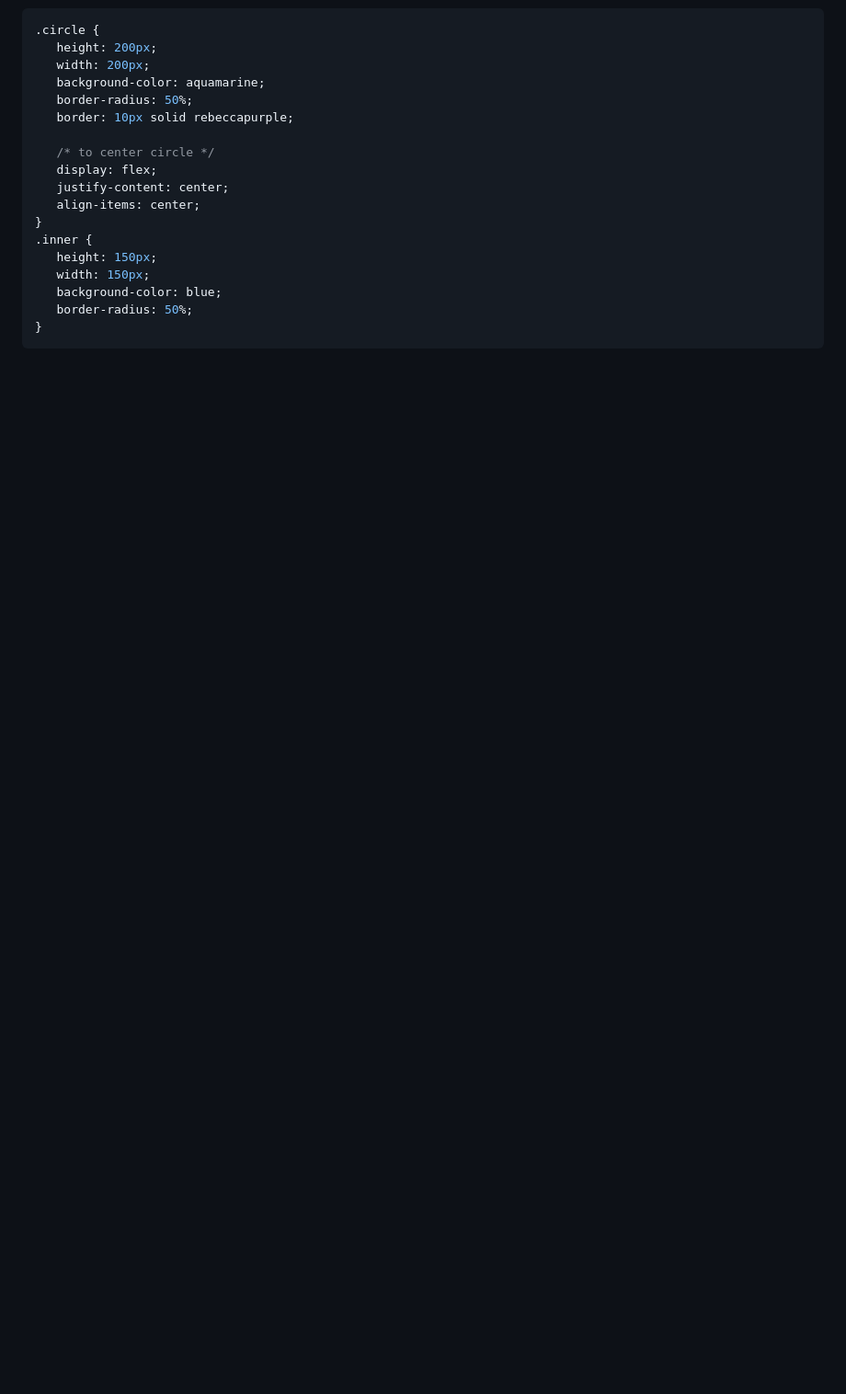
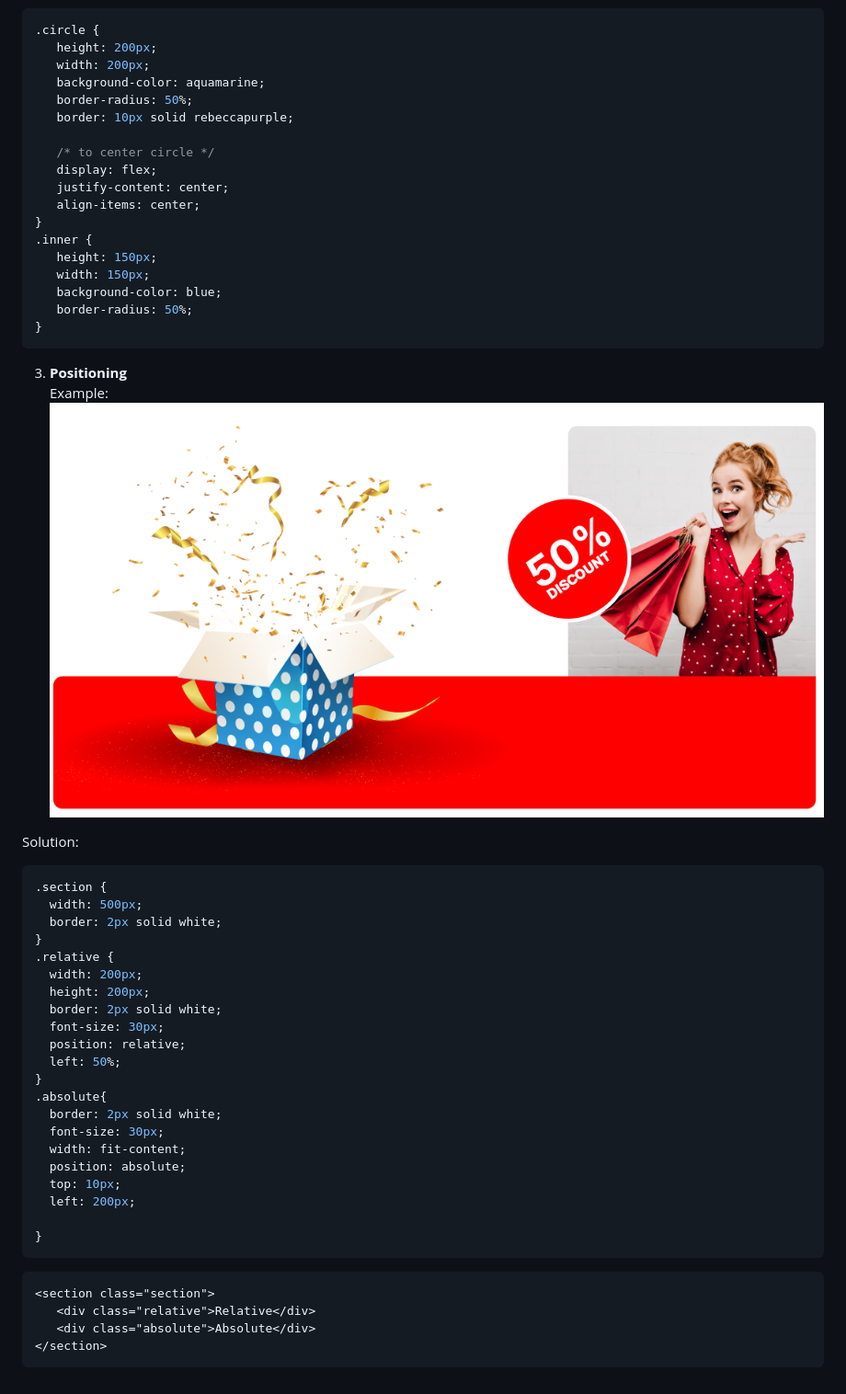
Before and after one commit to farhansadik/New-Year-Mission-FED03, a Markdown page: README.md, the part around the change printed below. Shown: that part at 92% size. Drawn GitHub-style; pictures changed too: images/issues/2.PNG (added); blank space fills up the shorter version.

````diff
--- a/README.md
+++ b/README.md
@@ -46,3 +45,37 @@
     border-radius: 50%;
 }
  ```
+ 3. **Positioning** <br>
+ Example:
+ ![](images/issues/2.PNG)
+
+ Solution:
+  ```css
+.section {
+    width: 500px;
+    border: 2px solid white;
+}
+.relative {
+    width: 200px;
+    height: 200px;
+    border: 2px solid white;
+    font-size: 30px;
+    position: relative;
+    left: 50%;
+}
+.absolute{
+    border: 2px solid white;
+    font-size: 30px;
+    width: fit-content;
+    position: absolute;
+    top: 10px;
+    left: 200px;
+
+}
+ ```
+ ```html
+<section class="section">
+    <div class="relative">Relative</div>
+    <div class="absolute">Absolute</div>
+</section>
+ ```
````
Also changed, not shown: other parts of README.md (+3 -4 lines), images/gift_box.png (added), 2 other files.
